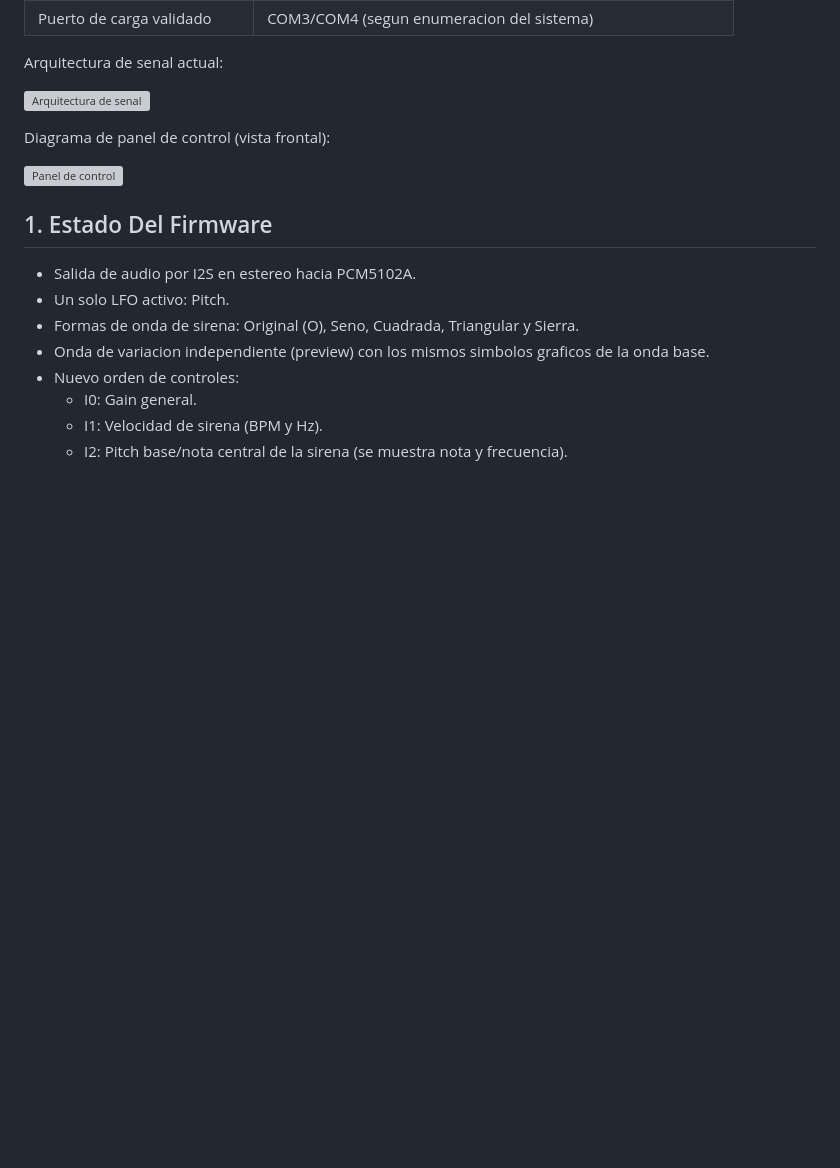
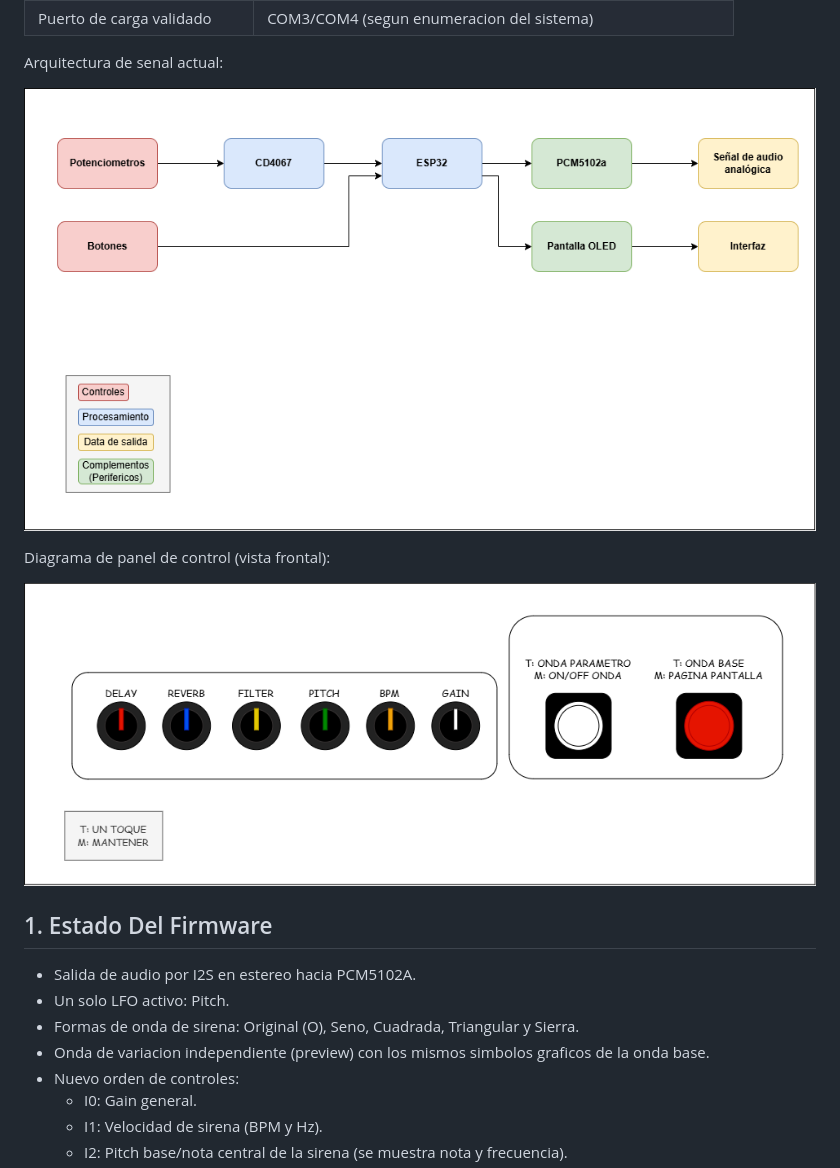
Before and after one commit to pablex99/Synth, a Markdown page: README.md, the part around the change. Rendered like a GitHub page; pictures changed too: docs/img/arquitectura.png (added), docs/img/control.png (added); blank space fills up the shorter version; grey boxes are pictures that could not be loaded.

Commit message:
Use user-provided PNG diagrams in README (#16)

```diff
--- a/README.md
+++ b/README.md
@@ -17,11 +17,11 @@ Firmware simplificado de sirena con un solo LFO de pitch y control por MUX, boto
 
 Arquitectura de senal actual:
 
-![Arquitectura de senal](docs/img/signal-architecture.svg)
+![Arquitectura de senal](docs/img/arquitectura.png)
 
 Diagrama de panel de control (vista frontal):
 
-![Panel de control](docs/img/control-panel-layout.svg)
+![Panel de control](docs/img/control.png)
 
 ## 1. Estado Del Firmware
 
```
